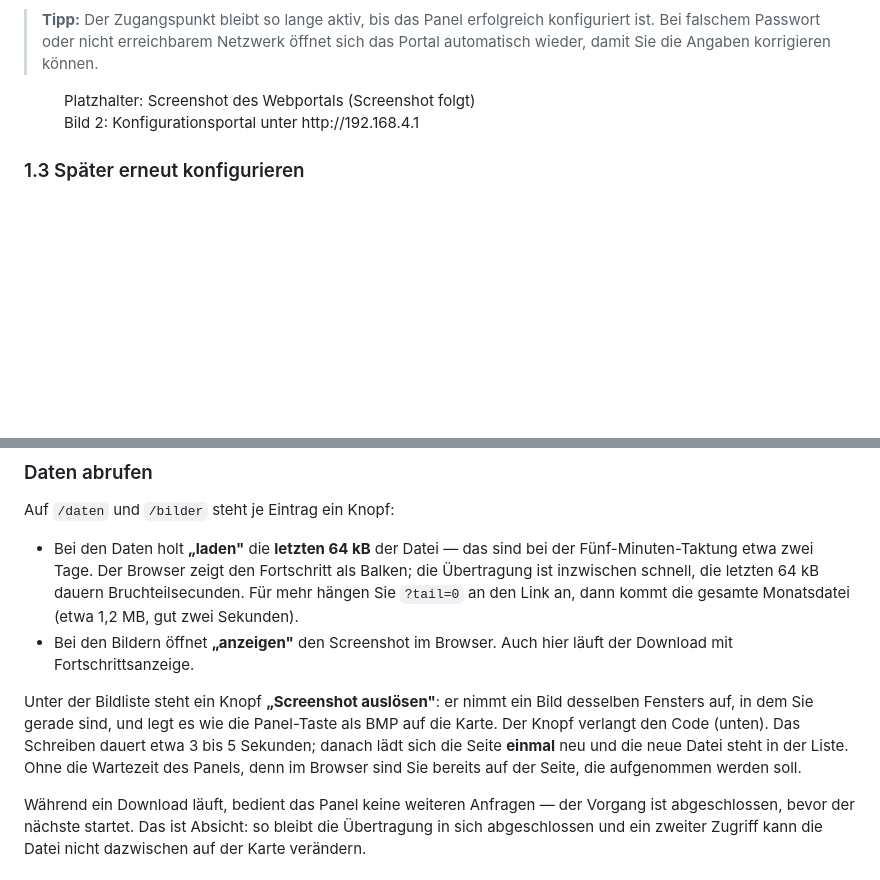
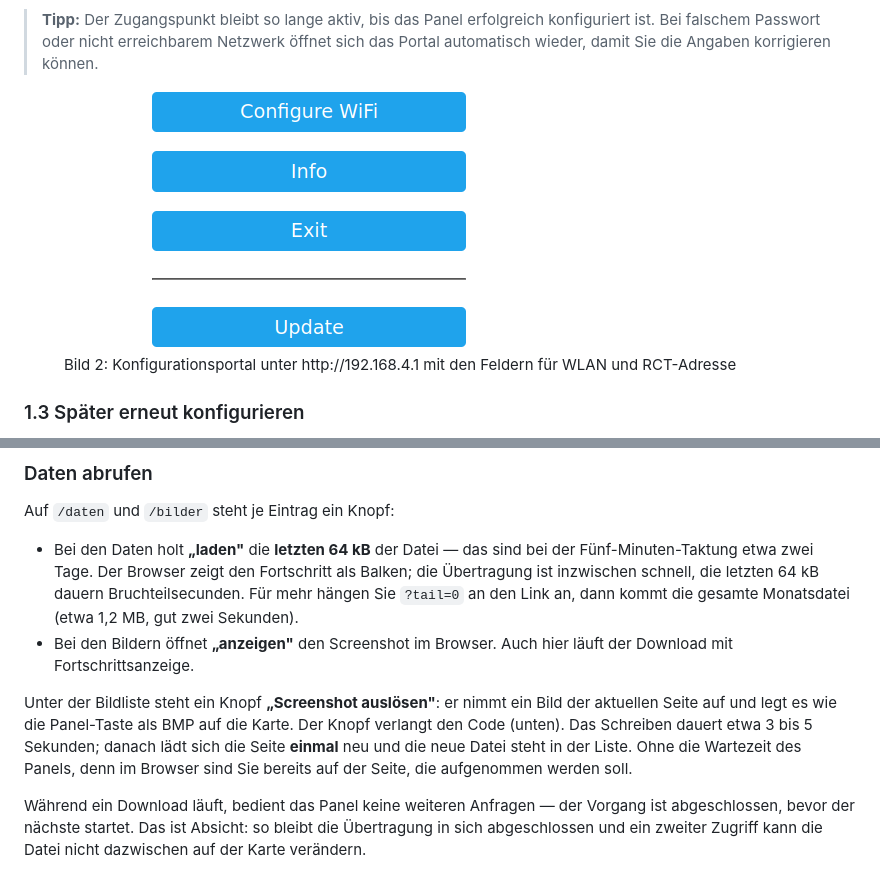
Before and after one commit to fboor/rct-panel, a Markdown page: docs/benutzerhandbuch.md, 2 parts joined by grey strips. GitHub-like rendering; pictures changed too: docs/img/setup-portal.png (added); blank space fills up the shorter version.

Commit message:
Web: "zeigt die aktuelle Seite", Portal-Screenshot im Handbuch
- Hinweis unter /bilder: "Die Aufnahme zeigt genau diese Seite" war eine
  Feinheit im Text, die man liest und dann nicht weiß, was gemeint ist. Der
  Satz sagt jetzt, was der Knopf tut: er nimmt die Seite auf, die gerade
  offen ist.
- gleiche Formulierung im Handbuch (Kapitel 5) nachgezogen
- Bild 2 (Konfigurationsportal) war ein Platzhalter: jetzt der echte
  Screenshot aus examples/, auf das Portal-Fenster beschnitten (ohne den
  gelben Hinweiskasten des Panels selbst, der die Seite einfuettert, und ohne
  den unteren Formularrand, der abgeschnitten waere)

PDF neu gebaut.

```diff
--- a/docs/benutzerhandbuch.md
+++ b/docs/benutzerhandbuch.md
@@ -80,8 +80,8 @@ Bestätigen Sie das Formular. Das Panel speichert die Angaben dauerhaft
 > korrigieren können.
 
 <figure class="portal-shot">
-  <div class="portal-shot-ph">Platzhalter: Screenshot des Webportals (Screenshot folgt)</div>
-  <figcaption>Bild 2: Konfigurationsportal unter http://192.168.4.1</figcaption>
+  <img src="img/setup-portal.png" alt="Konfigurationsportal unter http://192.168.4.1: Felder für WLAN-Name/Passwort, rct_host und rct_port, plus Hinweis zum Wechsel ins Heimnetz">
+  <figcaption>Bild 2: Konfigurationsportal unter http://192.168.4.1 mit den Feldern für WLAN und RCT-Adresse</figcaption>
 </figure>
 
 ### 1.3 Später erneut konfigurieren
@@ -373,11 +373,11 @@ Auf `/daten` und `/bilder` steht je Eintrag ein Knopf:
   läuft der Download mit Fortschrittsanzeige.
 
 Unter der Bildliste steht ein Knopf **„Screenshot auslösen"**: er nimmt ein Bild
-desselben Fensters auf, in dem Sie gerade sind, und legt es wie die Panel-Taste
-als BMP auf die Karte. Der Knopf verlangt den Code (unten). Das Schreiben dauert
-etwa 3 bis 5 Sekunden; danach lädt sich die Seite **einmal** neu und die neue
-Datei steht in der Liste. Ohne die Wartezeit des Panels, denn im Browser sind Sie
-bereits auf der Seite, die aufgenommen werden soll.
+der aktuellen Seite auf und legt es wie die Panel-Taste als BMP auf die Karte. Der
+Knopf verlangt den Code (unten). Das Schreiben dauert etwa 3 bis 5 Sekunden;
+danach lädt sich die Seite **einmal** neu und die neue Datei steht in der Liste.
+Ohne die Wartezeit des Panels, denn im Browser sind Sie bereits auf der Seite,
+die aufgenommen werden soll.
 
 Während ein Download läuft, bedient das Panel keine weiteren Anfragen — der
 Vorgang ist abgeschlossen, bevor der nächste startet. Das ist Absicht: so
```
Also changed, not shown: 2 other files.
